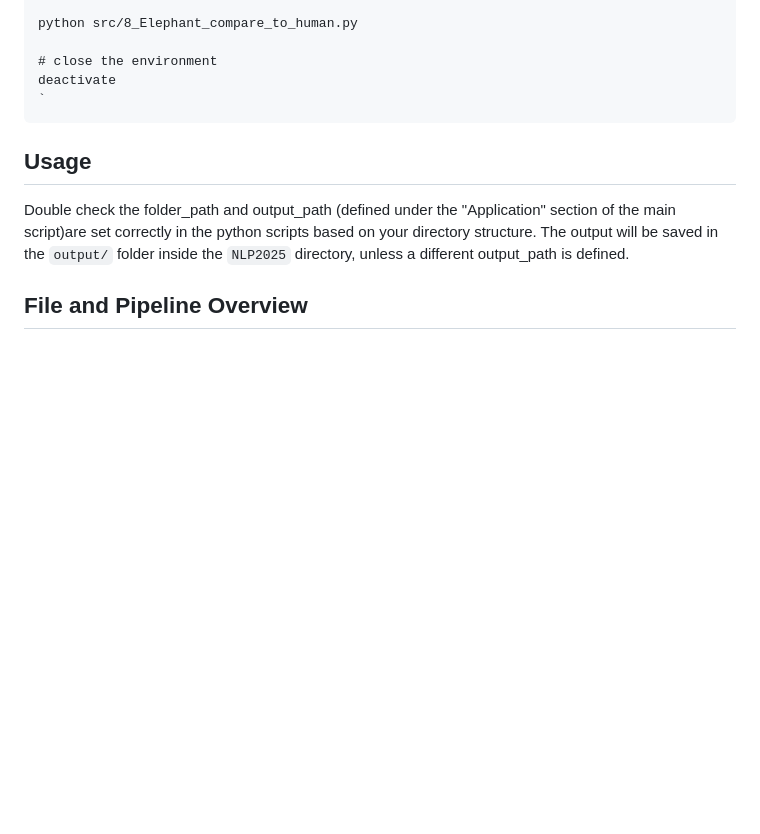
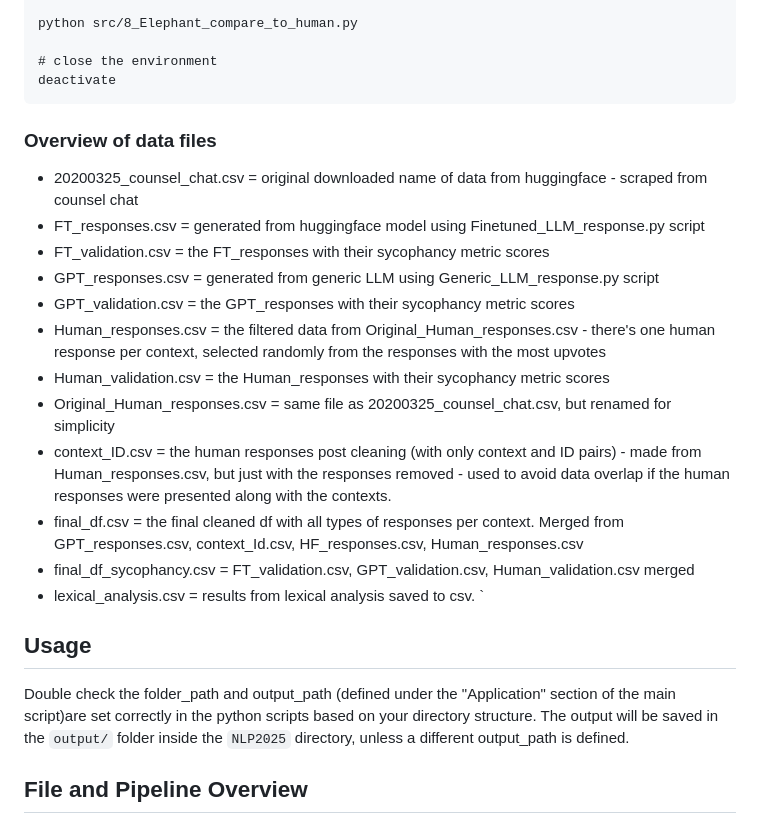
Before and after one commit to MatildaSif/NLP2025, a Markdown page: test.md, the part around the change. Rendered like a GitHub page; blank space fills up the shorter version.

Commit message:
Add overview of data files in test.md
Added an overview of data files used in the project, detailing their sources and purposes.

```diff
--- a/test.md
+++ b/test.md
@@ -190,6 +190,21 @@ In the case that other pre-generated data files have been deleted and nothing is
 
     # close the environment
     deactivate
+
+### Overview of data files
+
+   - 20200325_counsel_chat.csv = original downloaded name of data from huggingface - scraped from counsel chat
+   - FT_responses.csv = generated from huggingface model using Finetuned_LLM_response.py script
+   - FT_validation.csv = the FT_responses with their sycophancy metric scores
+   - GPT_responses.csv = generated from generic LLM using Generic_LLM_response.py script
+   - GPT_validation.csv = the GPT_responses with their sycophancy metric scores
+   - Human_responses.csv = the filtered data from Original_Human_responses.csv - there's one human response per context, selected randomly from the responses with the most upvotes
+   - Human_validation.csv = the Human_responses with their sycophancy metric scores
+   - Original_Human_responses.csv = same file as 20200325_counsel_chat.csv, but renamed for simplicity
+   - context_ID.csv = the human responses post cleaning (with only context and ID pairs) - made from Human_responses.csv, but just with the responses removed - used to avoid data overlap if the human responses were presented along with the contexts.
+   - final_df.csv = the final cleaned df with all types of responses per context. Merged from GPT_responses.csv, context_Id.csv, HF_responses.csv, Human_responses.csv
+   - final_df_sycophancy.csv = FT_validation.csv, GPT_validation.csv, Human_validation.csv merged
+   - lexical_analysis.csv = results from lexical analysis saved to csv.
     `
 
 ## Usage
```
